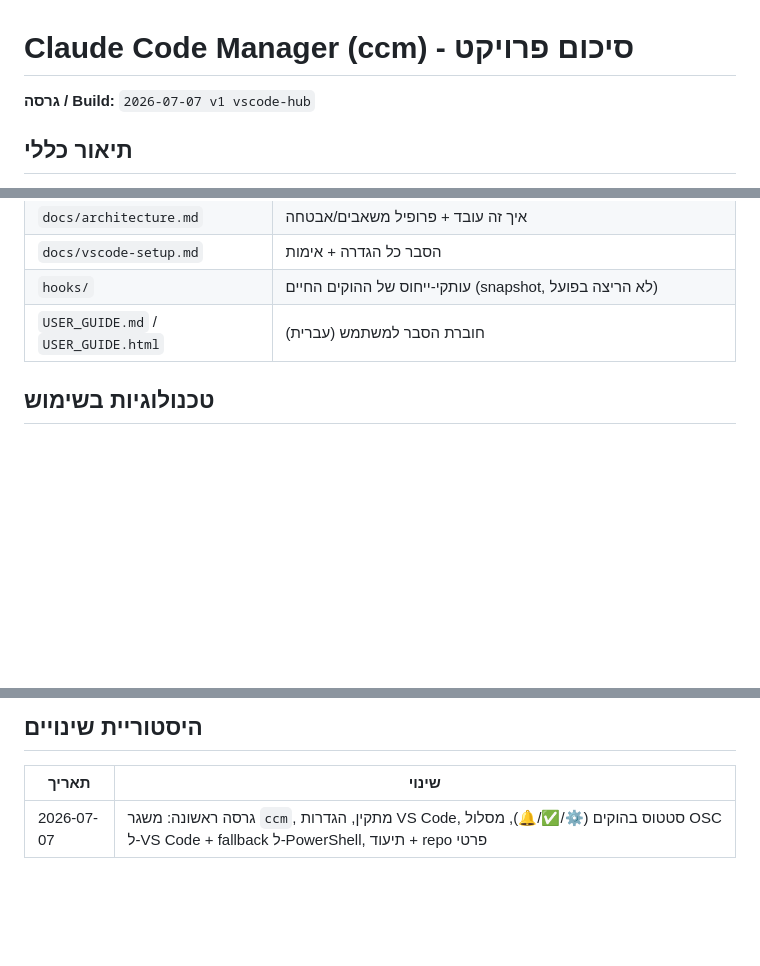
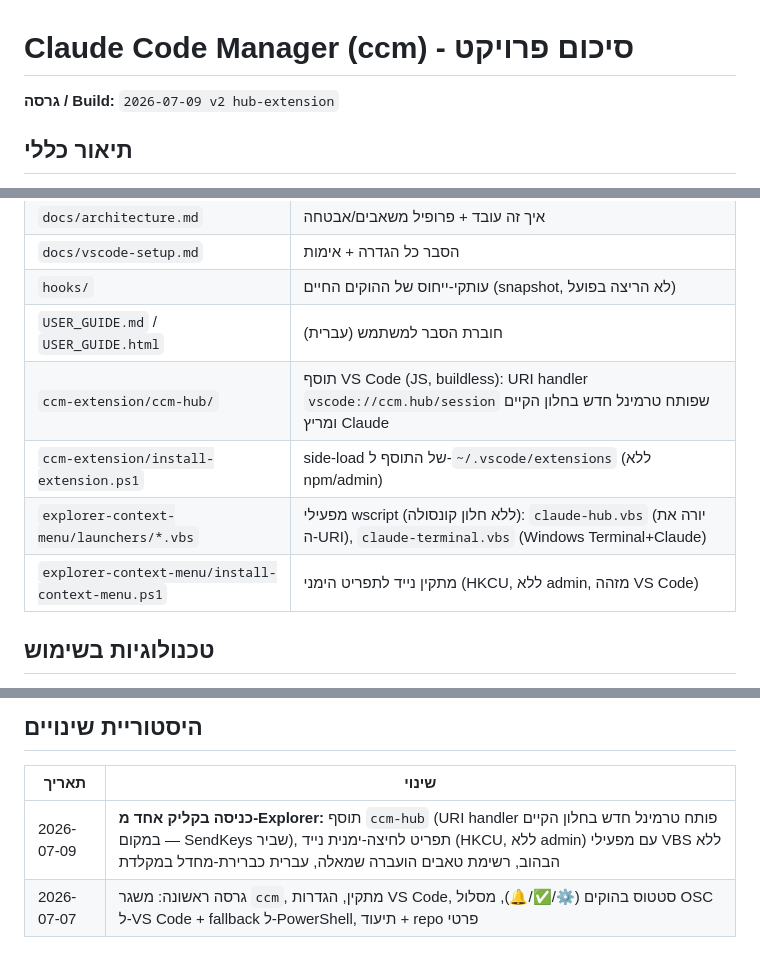
Before and after one commit to idoyan-spec/claudeCodeManager, a Markdown page: PROJECT_SUMMARY.md, 3 parts joined by grey strips. Rendered like a GitHub page; blank space fills up the shorter version.

```diff
--- a/PROJECT_SUMMARY.md
+++ b/PROJECT_SUMMARY.md
@@ -1,6 +1,6 @@
 # Claude Code Manager (ccm) - סיכום פרויקט
 
-**גרסה / Build:** `2026-07-07 v1 vscode-hub`
+**גרסה / Build:** `2026-07-09 v2 hub-extension`
 
 ## תיאור כללי
 סביבת עבודה מרוכזת להרצת הרבה סשני Claude Code במקביל, בתוך **חלון VS Code אחד**,
@@ -18,6 +18,10 @@
 | `docs/vscode-setup.md` | הסבר כל הגדרה + אימות |
 | `hooks/` | עותקי-ייחוס של ההוקים החיים (snapshot, לא הריצה בפועל) |
 | `USER_GUIDE.md` / `USER_GUIDE.html` | חוברת הסבר למשתמש (עברית) |
+| `ccm-extension/ccm-hub/` | תוסף VS Code (JS, buildless): URI handler `vscode://ccm.hub/session` שפותח טרמינל חדש בחלון הקיים ומריץ Claude |
+| `ccm-extension/install-extension.ps1` | side-load של התוסף ל-`~/.vscode/extensions` (ללא npm/admin) |
+| `explorer-context-menu/launchers/*.vbs` | מפעילי wscript (ללא חלון קונסולה): `claude-hub.vbs` (יורה את ה-URI), `claude-terminal.vbs` (Windows Terminal+Claude) |
+| `explorer-context-menu/install-context-menu.ps1` | מתקין נייד לתפריט הימני (HKCU, ללא admin, מזהה VS Code) |
 
 ## טכנולוגיות בשימוש
 - VS Code integrated terminal (טאבים אנכיים, `${sequence}` כותרת)
@@ -54,4 +58,5 @@ E:\MAIN_CLAUDE\claudeCodeManager\scripts\install.ps1
 ## היסטוריית שינויים
 | תאריך | שינוי |
 |--------|-------|
+| 2026-07-09 | **כניסה בקליק אחד מ-Explorer:** תוסף `ccm-hub` (URI handler פותח טרמינל חדש בחלון הקיים — במקום SendKeys שביר), תפריט לחיצה-ימנית נייד (HKCU, ללא admin) עם מפעילי VBS ללא הבהוב, רשימת טאבים הועברה שמאלה, עברית כברירת-מחדל במקלדת |
 | 2026-07-07 | גרסה ראשונה: משגר `ccm`, מתקין, הגדרות VS Code, סטטוס בהוקים (⚙/✅/🔔), מסלול OSC ל-VS Code + fallback ל-PowerShell, תיעוד + repo פרטי |
```
Also changed, not shown: USER_GUIDE.md (+27 -2 lines).
